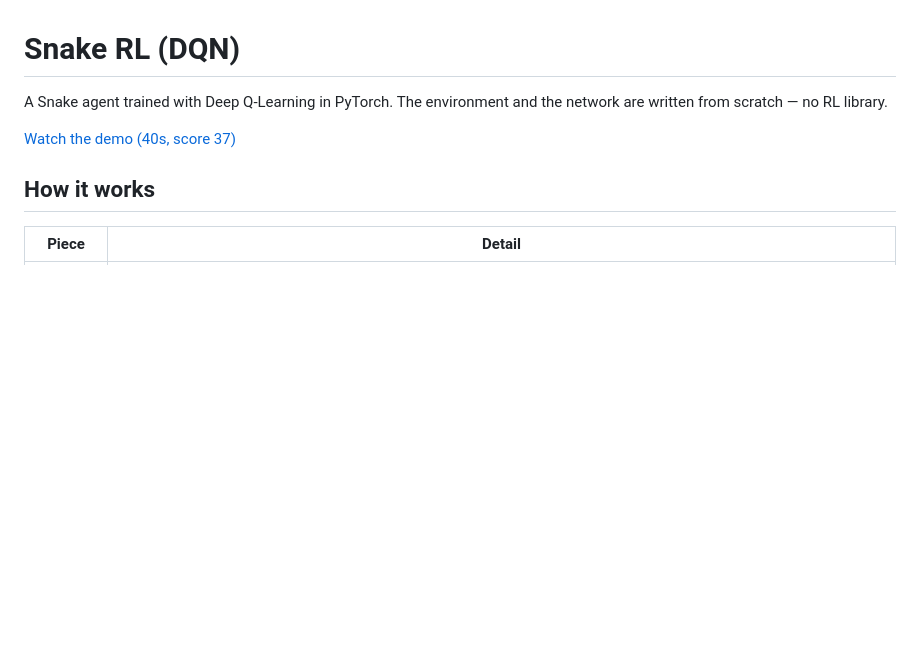
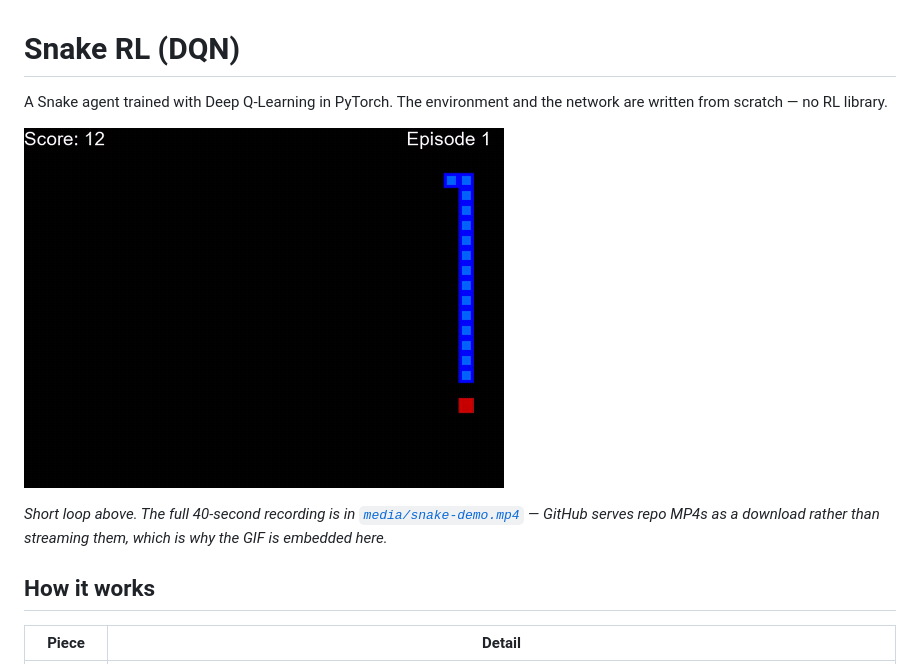
Before and after one commit to RafayAhmadRaza/snake-rl-dqn, a Markdown page: README.md, the part around the change. GitHub-like rendering; pictures changed too: media/snake-demo.gif (added); blank space fills up the shorter version.

Commit message:
docs: embed a GIF preview, since GitHub does not stream repo MP4s

```diff
--- a/README.md
+++ b/README.md
@@ -3,7 +3,11 @@
 A Snake agent trained with Deep Q-Learning in PyTorch. The environment and the
 network are written from scratch — no RL library.
 
-[Watch the demo (40s, score 37)](https://github.com/RafayAhmadRaza/snake-rl-dqn/raw/main/media/snake-demo.mp4)
+[![Snake RL agent playing](media/snake-demo.gif)](media/snake-demo.mp4)
+
+*Short loop above. The full 40-second recording is in
+[`media/snake-demo.mp4`](media/snake-demo.mp4) — GitHub serves repo MP4s as a
+download rather than streaming them, which is why the GIF is embedded here.*
 
 ## How it works
 
```
